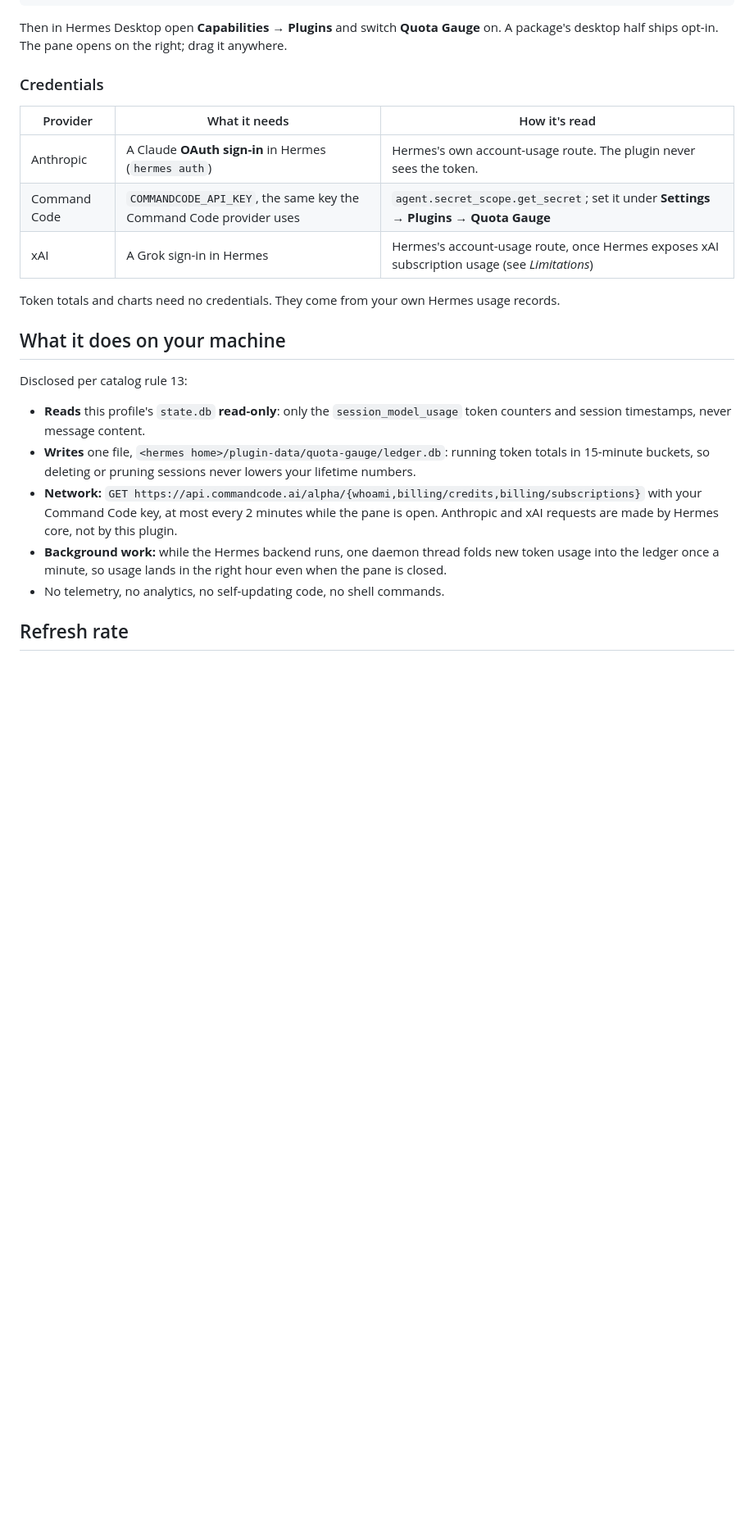
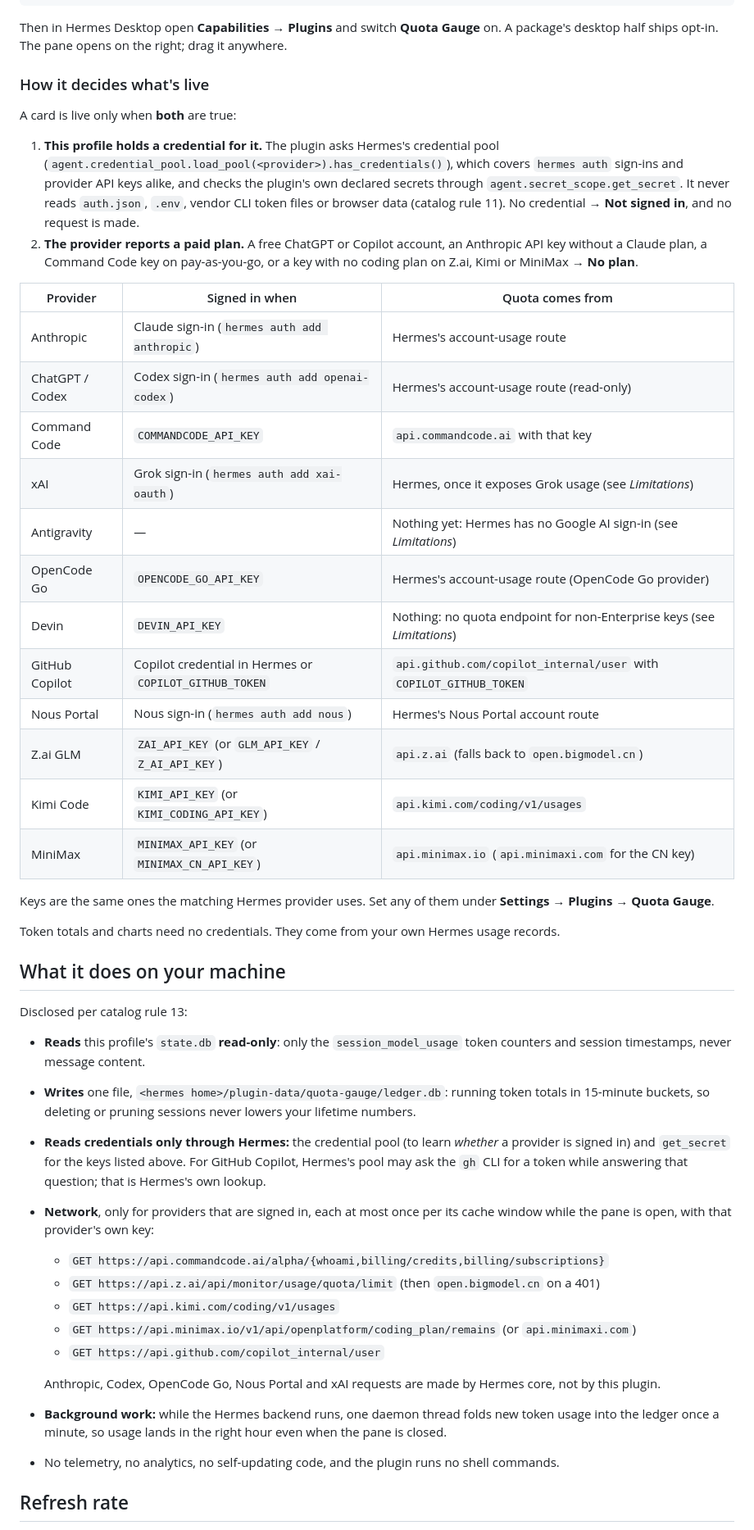
Before and after one commit to cynricantao/hermes-quota-gauge, a Markdown page: README.md, the part around one of its changes. Shown at 82% size. Drawn GitHub-style; blank space fills up the shorter version.

```diff
--- a/README.md
+++ b/README.md
@@ -34,13 +44,36 @@ hermes plugins enable quota-gauge
 Then in Hermes Desktop open **Capabilities → Plugins** and switch **Quota Gauge** on. A package's
 desktop half ships opt-in. The pane opens on the right; drag it anywhere.
 
-### Credentials
+### How it decides what's live
 
-| Provider | What it needs | How it's read |
+A card is live only when **both** are true:
+
+1. **This profile holds a credential for it.** The plugin asks Hermes's credential pool
+   (`agent.credential_pool.load_pool(<provider>).has_credentials()`), which covers `hermes auth`
+   sign-ins and provider API keys alike, and checks the plugin's own declared secrets through
+   `agent.secret_scope.get_secret`. It never reads `auth.json`, `.env`, vendor CLI token files or
+   browser data (catalog rule 11). No credential → **Not signed in**, and no request is made.
+2. **The provider reports a paid plan.** A free ChatGPT or Copilot account, an Anthropic API key
+   without a Claude plan, a Command Code key on pay-as-you-go, or a key with no coding plan on Z.ai,
+   Kimi or MiniMax → **No plan**.
+
+| Provider | Signed in when | Quota comes from |
 |---|---|---|
-| Anthropic | A Claude **OAuth sign-in** in Hermes (`hermes auth`) | Hermes's own account-usage route. The plugin never sees the token. |
-| Command Code | `COMMANDCODE_API_KEY`, the same key the Command Code provider uses | `agent.secret_scope.get_secret`; set it under **Settings → Plugins → Quota Gauge** |
-| xAI | A Grok sign-in in Hermes | Hermes's account-usage route, once Hermes exposes xAI subscription usage (see *Limitations*) |
+| Anthropic | Claude sign-in (`hermes auth add anthropic`) | Hermes's account-usage route |
+| ChatGPT / Codex | Codex sign-in (`hermes auth add openai-codex`) | Hermes's account-usage route (read-only) |
+| Command Code | `COMMANDCODE_API_KEY` | `api.commandcode.ai` with that key |
+| xAI | Grok sign-in (`hermes auth add xai-oauth`) | Hermes, once it exposes Grok usage (see *Limitations*) |
+| Antigravity | — | Nothing yet: Hermes has no Google AI sign-in (see *Limitations*) |
+| OpenCode Go | `OPENCODE_GO_API_KEY` | Hermes's account-usage route (OpenCode Go provider) |
+| Devin | `DEVIN_API_KEY` | Nothing: no quota endpoint for non-Enterprise keys (see *Limitations*) |
+| GitHub Copilot | Copilot credential in Hermes or `COPILOT_GITHUB_TOKEN` | `api.github.com/copilot_internal/user` with `COPILOT_GITHUB_TOKEN` |
+| Nous Portal | Nous sign-in (`hermes auth add nous`) | Hermes's Nous Portal account route |
+| Z.ai GLM | `ZAI_API_KEY` (or `GLM_API_KEY` / `Z_AI_API_KEY`) | `api.z.ai` (falls back to `open.bigmodel.cn`) |
+| Kimi Code | `KIMI_API_KEY` (or `KIMI_CODING_API_KEY`) | `api.kimi.com/coding/v1/usages` |
+| MiniMax | `MINIMAX_API_KEY` (or `MINIMAX_CN_API_KEY`) | `api.minimax.io` (`api.minimaxi.com` for the CN key) |
+
+Keys are the same ones the matching Hermes provider uses. Set any of them under
+**Settings → Plugins → Quota Gauge**.
 
 Token totals and charts need no credentials. They come from your own Hermes usage records.
 
@@ -52,12 +85,22 @@ Disclosed per catalog rule 13:
   counters and session timestamps, never message content.
 - **Writes** one file, `<hermes home>/plugin-data/quota-gauge/ledger.db`: running token totals in
   15-minute buckets, so deleting or pruning sessions never lowers your lifetime numbers.
-- **Network:** `GET https://api.commandcode.ai/alpha/{whoami,billing/credits,billing/subscriptions}`
-  with your Command Code key, at most every 2 minutes while the pane is open. Anthropic and xAI
-  requests are made by Hermes core, not by this plugin.
+- **Reads credentials only through Hermes:** the credential pool (to learn *whether* a provider is
+  signed in) and `get_secret` for the keys listed above. For GitHub Copilot, Hermes's pool may ask
+  the `gh` CLI for a token while answering that question; that is Hermes's own lookup.
+- **Network**, only for providers that are signed in, each at most once per its cache window while
+  the pane is open, with that provider's own key:
+  - `GET https://api.commandcode.ai/alpha/{whoami,billing/credits,billing/subscriptions}`
+  - `GET https://api.z.ai/api/monitor/usage/quota/limit` (then `open.bigmodel.cn` on a 401)
+  - `GET https://api.kimi.com/coding/v1/usages`
+  - `GET https://api.minimax.io/v1/api/openplatform/coding_plan/remains` (or `api.minimaxi.com`)
+  - `GET https://api.github.com/copilot_internal/user`
+
+  Anthropic, Codex, OpenCode Go, Nous Portal and xAI requests are made by Hermes core, not by this
+  plugin.
 - **Background work:** while the Hermes backend runs, one daemon thread folds new token usage into
   the ledger once a minute, so usage lands in the right hour even when the pane is closed.
-- No telemetry, no analytics, no self-updating code, no shell commands.
+- No telemetry, no analytics, no self-updating code, and the plugin runs no shell commands.
 
 ## Refresh rate
 
```
Also changed, not shown: other parts of README.md (+25 -5 lines), THIRD_PARTY_NOTICES.md (+9 -6 lines), docs/images/quota-gauge-7d.png, docs/images/quota-gauge-dark.png, docs/images/quota-gauge-hidden.png (added), docs/images/quota-gauge-hover.png, docs/images/quota-gauge-light.png, 8 other files.
